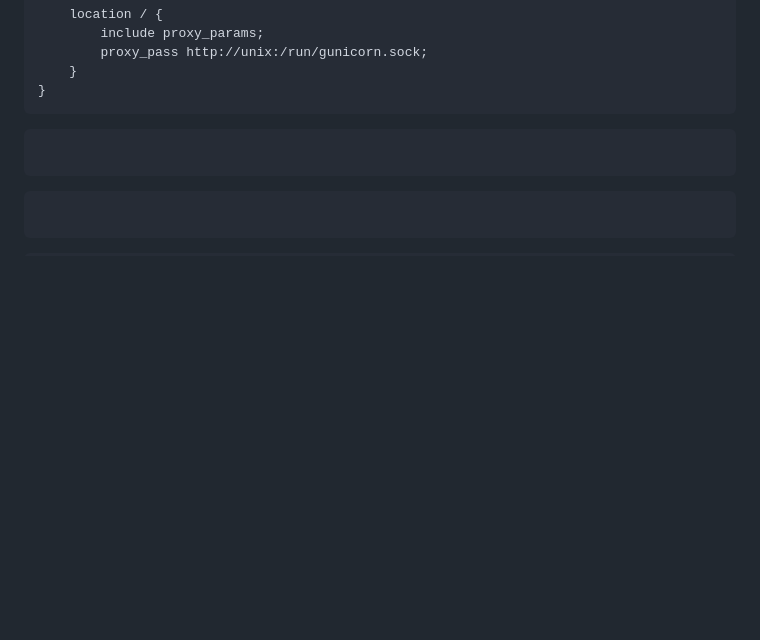
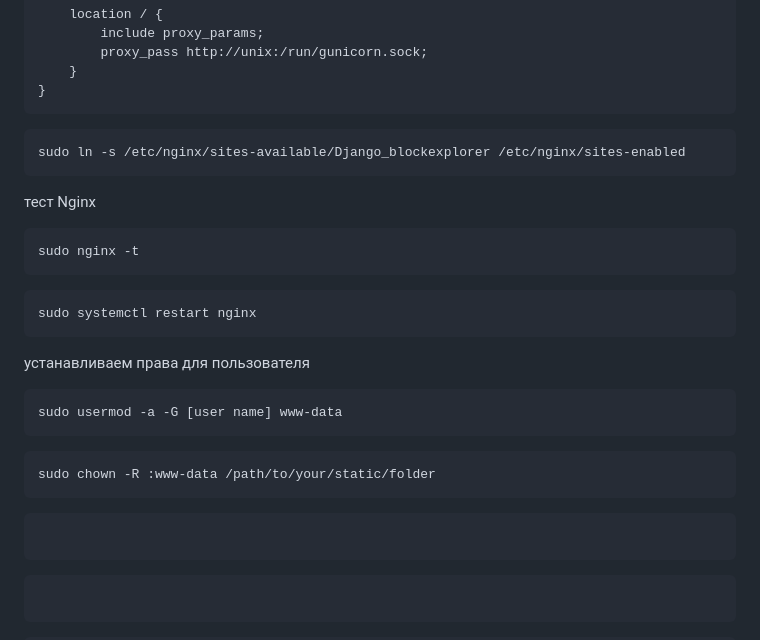
Before and after one commit to rublock/helper, a Markdown page: blockexplorer/timeweb_cloud.md, the part around one of its changes. Drawn GitHub-style; blank space fills up the shorter version.

````diff
--- a/blockexplorer/timeweb_cloud.md
+++ b/blockexplorer/timeweb_cloud.md
@@ -184,6 +181,26 @@ server {
         proxy_pass http://unix:/run/gunicorn.sock;
     }
 }
+```
+
+```
+sudo ln -s /etc/nginx/sites-available/Django_blockexplorer /etc/nginx/sites-enabled
+```
+тест Nginx
+```
+sudo nginx -t
+```
+
+```
+sudo systemctl restart nginx
+```
+устанавливаем права для пользователя
+```
+sudo usermod -a -G [user name] www-data
+```
+
+```
+sudo chown -R :www-data /path/to/your/static/folder
 ```
 
 ```
````
Also changed, not shown: other parts of blockexplorer/timeweb_cloud.md (+0 -23 lines).
